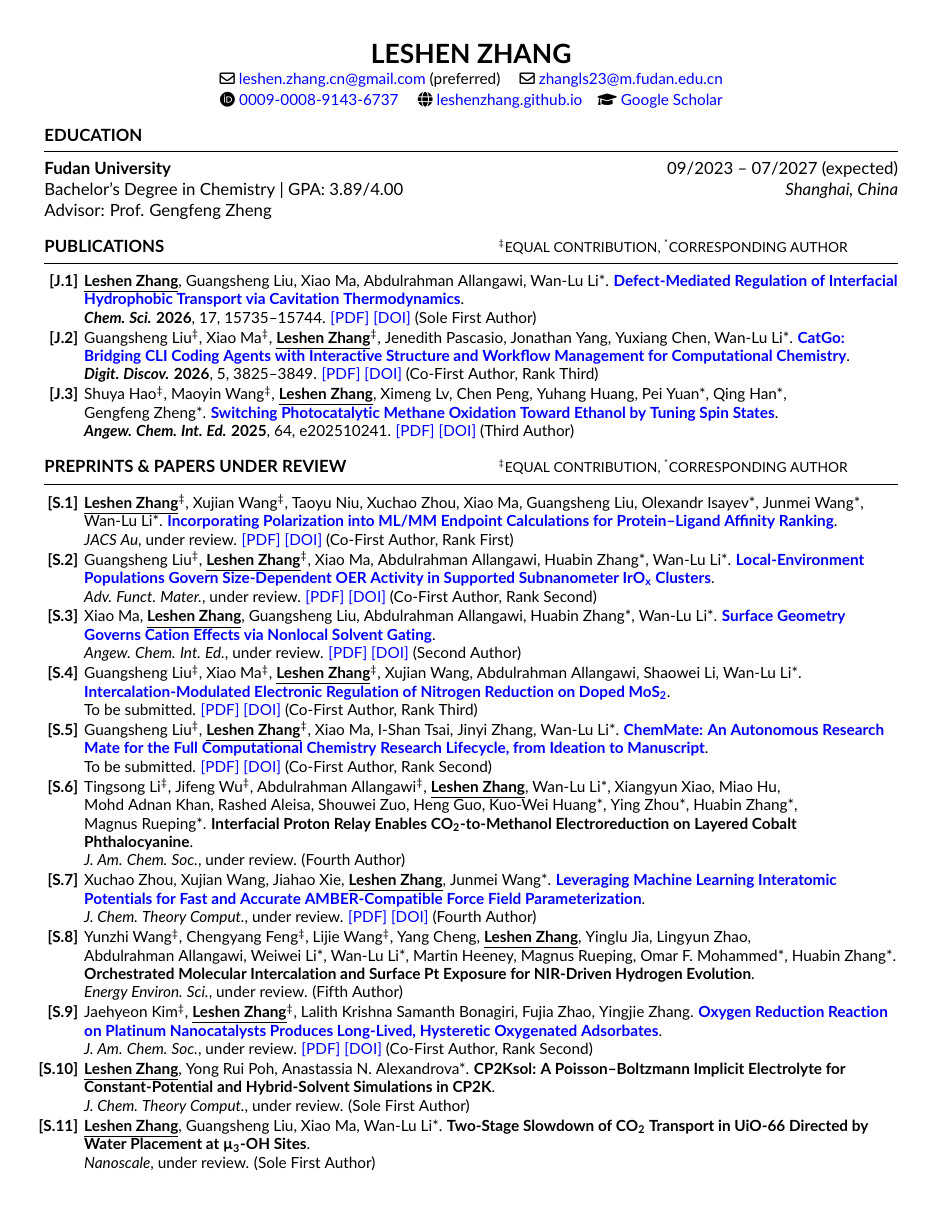
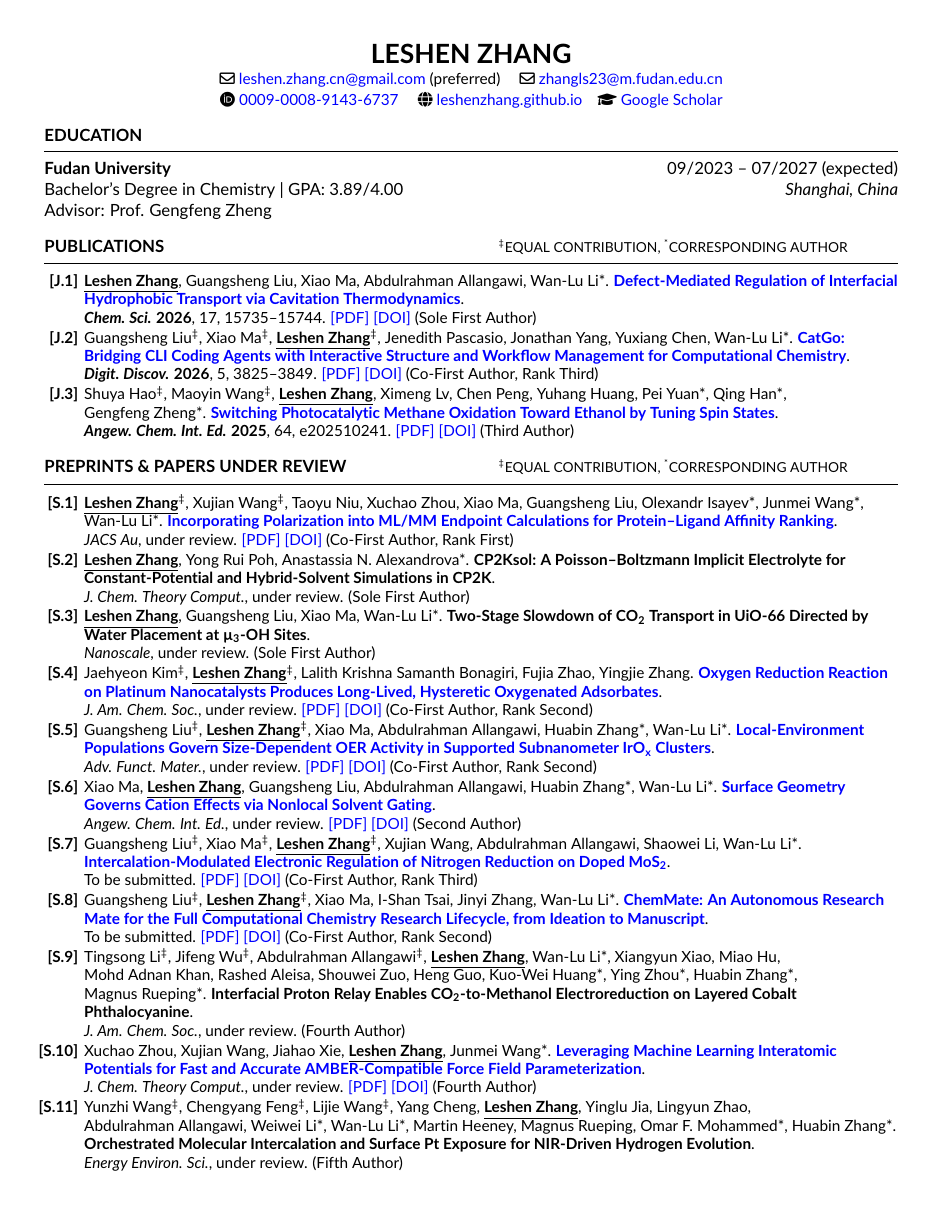
Before and after one commit to leshenzhang/leshenzhang.github.io, a LaTeX CV (cv/main.tex): page 1 of 2. The pictures show the PDF file cv/Leshen_Zhang_CV.pdf that the author committed with the source.

Commit message:
Reorder preprints

```diff
--- a/cv/main.tex
+++ b/cv/main.tex
@@ -39,17 +39,17 @@ Advisor: Prof. Gengfeng Zheng
 
 {\small\begin{itemize}[leftmargin=2.6em,labelsep=0.4em,itemsep=1pt]
   \item[\textbf{[S.1]}] \hypertarget{S.1}{}\me\eq, Xujian~Wang\eq, Taoyu~Niu, Xuchao~Zhou, Xiao~Ma, Guangsheng~Liu, Olexandr~Isayev*, Junmei~Wang*, Wan-Lu~Li*. \href{https://doi.org/10.26434/chemrxiv.15011517/v1}{\textbf{Incorporating Polarization into ML/MM Endpoint Calculations for Protein--Ligand Affinity Ranking}}. \\ \textit{JACS Au}, under review. \href{https://chemrxiv.org/doi/pdf/10.26434/chemrxiv.15011517/v1}{[PDF]} \href{https://doi.org/10.26434/chemrxiv.15011517/v1}{[DOI]} (Co-First Author, Rank First)
-  \item[\textbf{[S.2]}] \hypertarget{S.2}{}Guangsheng~Liu\eq, \me\eq, Xiao~Ma, Abdulrahman~Allangawi, Huabin~Zhang*, Wan-Lu~Li*. \href{https://doi.org/10.26434/chemrxiv.15009834/v1}{\textbf{Local-Environment Populations Govern Size-Dependent OER Activity in Supported Subnanometer IrO\textsubscript{x} Clusters}}. \\ \textit{Adv. Funct. Mater.}, under review. \href{https://leshenzhang.github.io/papers/S2_Liu2026_ChemRxiv.pdf}{[PDF]} \href{https://doi.org/10.26434/chemrxiv.15009834/v1}{[DOI]} (Co-First Author, Rank Second)
-  \item[\textbf{[S.3]}] \hypertarget{S.3}{}Xiao~Ma, \me, Guangsheng~Liu, Abdulrahman~Allangawi, Huabin~Zhang*, Wan-Lu~Li*. \href{https://doi.org/10.26434/chemrxiv.15008697/v1}{\textbf{Surface Geometry Governs Cation Effects via Nonlocal Solvent Gating}}. \\ \textit{Angew. Chem. Int. Ed.}, under review. \href{https://chemrxiv.org/doi/pdf/10.26434/chemrxiv.15008697/v1}{[PDF]} \href{https://doi.org/10.26434/chemrxiv.15008697/v1}{[DOI]} (Second Author)
-  \item[\textbf{[S.4]}] \hypertarget{S.4}{}Guangsheng~Liu\eq, Xiao~Ma\eq, \me\eq, Xujian~Wang, Abdulrahman~Allangawi, Shaowei~Li, Wan-Lu~Li*. \href{https://doi.org/10.26434/chemrxiv.15003924/v1}{\textbf{Intercalation-Modulated Electronic Regulation of Nitrogen Reduction on Doped MoS\textsubscript{2}}}. \\ To be submitted. \href{https://leshenzhang.github.io/papers/S4_Liu2026_ChemRxiv.pdf}{[PDF]} \href{https://doi.org/10.26434/chemrxiv.15003924/v1}{[DOI]} (Co-First Author, Rank Third)
-  \item[\textbf{[S.5]}] \hypertarget{S.5}{}Guangsheng~Liu\eq, \me\eq, Xiao~Ma, I-Shan~Tsai, Jinyi~Zhang, Wan-Lu~Li*. \href{https://doi.org/10.26434/chemrxiv.15006055/v1}{\textbf{ChemMate: An Autonomous Research Mate for the Full Computational Chemistry Research Lifecycle, from Ideation to Manuscript}}. \\ To be submitted. \href{https://leshenzhang.github.io/papers/S5_Liu2026_ChemRxiv.pdf}{[PDF]} \href{https://doi.org/10.26434/chemrxiv.15006055/v1}{[DOI]} (Co-First Author, Rank Second)
-  \item[\textbf{[S.6]}] \hypertarget{S.6}{}Tingsong~Li\eq, Jifeng~Wu\eq, Abdulrahman~Allangawi\eq, \me, Wan-Lu~Li*, Xiangyun~Xiao, Miao~Hu, Mohd~Adnan~Khan, Rashed~Aleisa, Shouwei~Zuo, Heng~Guo, Kuo-Wei~Huang*, Ying~Zhou*, Huabin~Zhang*, Magnus~Rueping*. \textbf{Interfacial Proton Relay Enables CO\textsubscript{2}-to-Methanol Electroreduction on Layered Cobalt Phthalocyanine}. \\ \textit{J. Am. Chem. Soc.}, under review. (Fourth Author)
-  \item[\textbf{[S.7]}] \hypertarget{S.7}{}Xuchao~Zhou, Xujian~Wang, Jiahao~Xie, \me, Junmei~Wang*. \href{https://doi.org/10.26434/chemrxiv.15008812/v2}{\textbf{Leveraging Machine Learning Interatomic Potentials for Fast and Accurate AMBER-Compatible Force Field Parameterization}}. \\ \textit{J. Chem. Theory Comput.}, under review. \href{https://chemrxiv.org/doi/pdf/10.26434/chemrxiv.15008812/v2}{[PDF]} \href{https://doi.org/10.26434/chemrxiv.15008812/v2}{[DOI]} (Fourth Author)
-  \item[\textbf{[S.8]}] \hypertarget{S.8}{}Yunzhi~Wang\eq, Chengyang~Feng\eq, Lijie~Wang\eq, Yang~Cheng, \me, Yinglu~Jia, Lingyun~Zhao, Abdulrahman~Allangawi, Weiwei~Li*, Wan-Lu~Li*, Martin~Heeney, Magnus~Rueping, Omar~F.~Mohammed*, Huabin~Zhang*. \textbf{Orchestrated Molecular Intercalation and Surface Pt Exposure for NIR-Driven Hydrogen Evolution}. \\ \textit{Energy Environ. Sci.}, under review. (Fifth Author)
-% S.9: author position per the user (11-19); arXiv v1 does not list LZ yet, the next version will
-  \item[\textbf{[S.9]}] \hypertarget{S.9}{}Jaehyeon~Kim\eq, \me\eq, Lalith~Krishna~Samanth~Bonagiri, Fujia~Zhao, Yingjie~Zhang. \href{https://doi.org/10.48550/arXiv.2608.08050}{\textbf{Oxygen Reduction Reaction on Platinum Nanocatalysts Produces Long-Lived, Hysteretic Oxygenated Adsorbates}}. \\ \textit{J. Am. Chem. Soc.}, under review. \href{https://arxiv.org/pdf/2608.08050}{[PDF]} \href{https://doi.org/10.48550/arXiv.2608.08050}{[DOI]} (Co-First Author, Rank Second)
-  \item[\textbf{[S.10]}] \hypertarget{S.10}{}\me, Yong~Rui~Poh, Anastassia~N.~Alexandrova*. \textbf{CP2Ksol: A Poisson--Boltzmann Implicit Electrolyte for Constant-Potential and Hybrid-Solvent Simulations in CP2K}. \\ \textit{J. Chem. Theory Comput.}, under review. (Sole First Author)
-  \item[\textbf{[S.11]}] \hypertarget{S.11}{}\me, Guangsheng~Liu, Xiao~Ma, Wan-Lu~Li*. \textbf{Two-Stage Slowdown of CO\textsubscript{2} Transport in UiO-66 Directed by Water Placement at \textmu\textsubscript{3}-OH Sites}. \\ \textit{Nanoscale}, under review. (Sole First Author)
+  \item[\textbf{[S.2]}] \hypertarget{S.2}{}\me, Yong~Rui~Poh, Anastassia~N.~Alexandrova*. \textbf{CP2Ksol: A Poisson--Boltzmann Implicit Electrolyte for Constant-Potential and Hybrid-Solvent Simulations in CP2K}. \\ \textit{J. Chem. Theory Comput.}, under review. (Sole First Author)
+  \item[\textbf{[S.3]}] \hypertarget{S.3}{}\me, Guangsheng~Liu, Xiao~Ma, Wan-Lu~Li*. \textbf{Two-Stage Slowdown of CO\textsubscript{2} Transport in UiO-66 Directed by Water Placement at \textmu\textsubscript{3}-OH Sites}. \\ \textit{Nanoscale}, under review. (Sole First Author)
+% S.4: author position per the user (11-19); arXiv v1 does not list LZ yet, the next version will
+  \item[\textbf{[S.4]}] \hypertarget{S.4}{}Jaehyeon~Kim\eq, \me\eq, Lalith~Krishna~Samanth~Bonagiri, Fujia~Zhao, Yingjie~Zhang. \href{https://doi.org/10.48550/arXiv.2608.08050}{\textbf{Oxygen Reduction Reaction on Platinum Nanocatalysts Produces Long-Lived, Hysteretic Oxygenated Adsorbates}}. \\ \textit{J. Am. Chem. Soc.}, under review. \href{https://arxiv.org/pdf/2608.08050}{[PDF]} \href{https://doi.org/10.48550/arXiv.2608.08050}{[DOI]} (Co-First Author, Rank Second)
+  \item[\textbf{[S.5]}] \hypertarget{S.5}{}Guangsheng~Liu\eq, \me\eq, Xiao~Ma, Abdulrahman~Allangawi, Huabin~Zhang*, Wan-Lu~Li*. \href{https://doi.org/10.26434/chemrxiv.15009834/v1}{\textbf{Local-Environment Populations Govern Size-Dependent OER Activity in Supported Subnanometer IrO\textsubscript{x} Clusters}}. \\ \textit{Adv. Funct. Mater.}, under review. \href{https://leshenzhang.github.io/papers/S2_Liu2026_ChemRxiv.pdf}{[PDF]} \href{https://doi.org/10.26434/chemrxiv.15009834/v1}{[DOI]} (Co-First Author, Rank Second)
+  \item[\textbf{[S.6]}] \hypertarget{S.6}{}Xiao~Ma, \me, Guangsheng~Liu, Abdulrahman~Allangawi, Huabin~Zhang*, Wan-Lu~Li*. \href{https://doi.org/10.26434/chemrxiv.15008697/v1}{\textbf{Surface Geometry Governs Cation Effects via Nonlocal Solvent Gating}}. \\ \textit{Angew. Chem. Int. Ed.}, under review. \href{https://chemrxiv.org/doi/pdf/10.26434/chemrxiv.15008697/v1}{[PDF]} \href{https://doi.org/10.26434/chemrxiv.15008697/v1}{[DOI]} (Second Author)
+  \item[\textbf{[S.7]}] \hypertarget{S.7}{}Guangsheng~Liu\eq, Xiao~Ma\eq, \me\eq, Xujian~Wang, Abdulrahman~Allangawi, Shaowei~Li, Wan-Lu~Li*. \href{https://doi.org/10.26434/chemrxiv.15003924/v1}{\textbf{Intercalation-Modulated Electronic Regulation of Nitrogen Reduction on Doped MoS\textsubscript{2}}}. \\ To be submitted. \href{https://leshenzhang.github.io/papers/S4_Liu2026_ChemRxiv.pdf}{[PDF]} \href{https://doi.org/10.26434/chemrxiv.15003924/v1}{[DOI]} (Co-First Author, Rank Third)
+  \item[\textbf{[S.8]}] \hypertarget{S.8}{}Guangsheng~Liu\eq, \me\eq, Xiao~Ma, I-Shan~Tsai, Jinyi~Zhang, Wan-Lu~Li*. \href{https://doi.org/10.26434/chemrxiv.15006055/v1}{\textbf{ChemMate: An Autonomous Research Mate for the Full Computational Chemistry Research Lifecycle, from Ideation to Manuscript}}. \\ To be submitted. \href{https://leshenzhang.github.io/papers/S5_Liu2026_ChemRxiv.pdf}{[PDF]} \href{https://doi.org/10.26434/chemrxiv.15006055/v1}{[DOI]} (Co-First Author, Rank Second)
+  \item[\textbf{[S.9]}] \hypertarget{S.9}{}Tingsong~Li\eq, Jifeng~Wu\eq, Abdulrahman~Allangawi\eq, \me, Wan-Lu~Li*, Xiangyun~Xiao, Miao~Hu, Mohd~Adnan~Khan, Rashed~Aleisa, Shouwei~Zuo, Heng~Guo, Kuo-Wei~Huang*, Ying~Zhou*, Huabin~Zhang*, Magnus~Rueping*. \textbf{Interfacial Proton Relay Enables CO\textsubscript{2}-to-Methanol Electroreduction on Layered Cobalt Phthalocyanine}. \\ \textit{J. Am. Chem. Soc.}, under review. (Fourth Author)
+  \item[\textbf{[S.10]}] \hypertarget{S.10}{}Xuchao~Zhou, Xujian~Wang, Jiahao~Xie, \me, Junmei~Wang*. \href{https://doi.org/10.26434/chemrxiv.15008812/v2}{\textbf{Leveraging Machine Learning Interatomic Potentials for Fast and Accurate AMBER-Compatible Force Field Parameterization}}. \\ \textit{J. Chem. Theory Comput.}, under review. \href{https://chemrxiv.org/doi/pdf/10.26434/chemrxiv.15008812/v2}{[PDF]} \href{https://doi.org/10.26434/chemrxiv.15008812/v2}{[DOI]} (Fourth Author)
+  \item[\textbf{[S.11]}] \hypertarget{S.11}{}Yunzhi~Wang\eq, Chengyang~Feng\eq, Lijie~Wang\eq, Yang~Cheng, \me, Yinglu~Jia, Lingyun~Zhao, Abdulrahman~Allangawi, Weiwei~Li*, Wan-Lu~Li*, Martin~Heeney, Magnus~Rueping, Omar~F.~Mohammed*, Huabin~Zhang*. \textbf{Orchestrated Molecular Intercalation and Surface Pt Exposure for NIR-Driven Hydrogen Evolution}. \\ \textit{Energy Environ. Sci.}, under review. (Fifth Author)
 \end{itemize}}
 \end{rSection}
 
```
Also changed, not shown: cv/Leshen_Zhang_CV.pdf, cv/main.tex (8 more changed lines), 1 other file.
